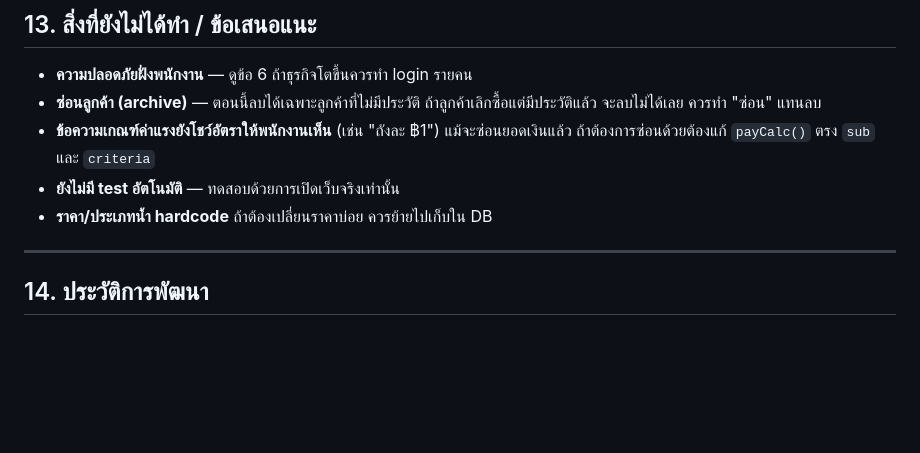
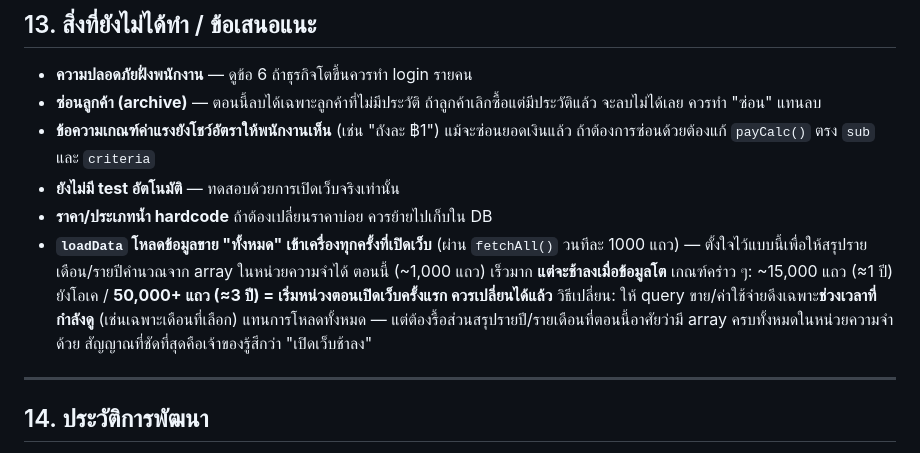
Before and after one commit to tentocean/Ocean-Drinking-water, a Markdown page: HANDOFF.md, the part around the change. Drawn GitHub-style; blank space fills up the shorter version.

Commit message:
Note the load-all scaling limit and future date-scoping plan in handoff
Co-Authored-By: Claude Opus 4.8 <noreply@anthropic.com>

```diff
--- a/HANDOFF.md
+++ b/HANDOFF.md
@@ -262,6 +262,7 @@ git push
 - **ข้อความเกณฑ์ค่าแรงยังโชว์อัตราให้พนักงานเห็น** (เช่น "ถังละ ฿1") แม้จะซ่อนยอดเงินแล้ว ถ้าต้องการซ่อนด้วยต้องแก้ `payCalc()` ตรง `sub` และ `criteria`
 - **ยังไม่มี test อัตโนมัติ** — ทดสอบด้วยการเปิดเว็บจริงเท่านั้น
 - **ราคา/ประเภทน้ำ hardcode** ถ้าต้องเปลี่ยนราคาบ่อย ควรย้ายไปเก็บใน DB
+- **`loadData` โหลดข้อมูลขาย "ทั้งหมด" เข้าเครื่องทุกครั้งที่เปิดเว็บ** (ผ่าน `fetchAll()` วนทีละ 1000 แถว) — ตั้งใจไว้แบบนี้เพื่อให้สรุปรายเดือน/รายปีคำนวณจาก array ในหน่วยความจำได้ ตอนนี้ (~1,000 แถว) เร็วมาก **แต่จะช้าลงเมื่อข้อมูลโต** เกณฑ์คร่าว ๆ: ~15,000 แถว (≈1 ปี) ยังโอเค / **50,000+ แถว (≈3 ปี) = เริ่มหน่วงตอนเปิดเว็บครั้งแรก ควรเปลี่ยนได้แล้ว** วิธีเปลี่ยน: ให้ query ขาย/ค่าใช้จ่ายดึงเฉพาะ**ช่วงเวลาที่กำลังดู** (เช่นเฉพาะเดือนที่เลือก) แทนการโหลดทั้งหมด — แต่ต้องรื้อส่วนสรุปรายปี/รายเดือนที่ตอนนี้อาศัยว่ามี array ครบทั้งหมดในหน่วยความจำด้วย สัญญาณที่ชัดที่สุดคือเจ้าของรู้สึกว่า "เปิดเว็บช้าลง"
 
 ---
 
```
